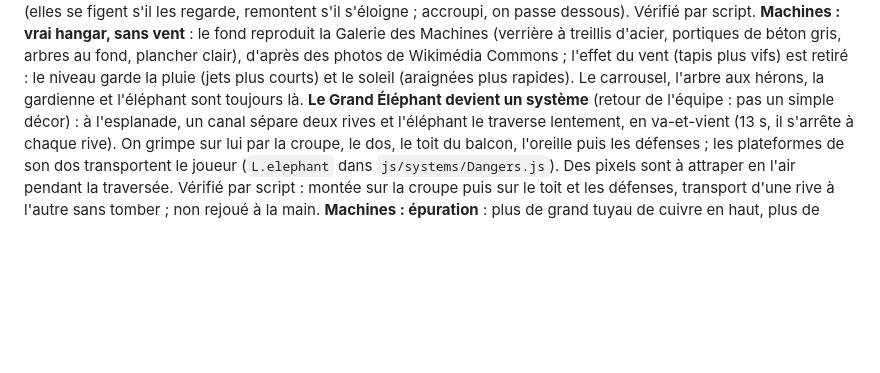
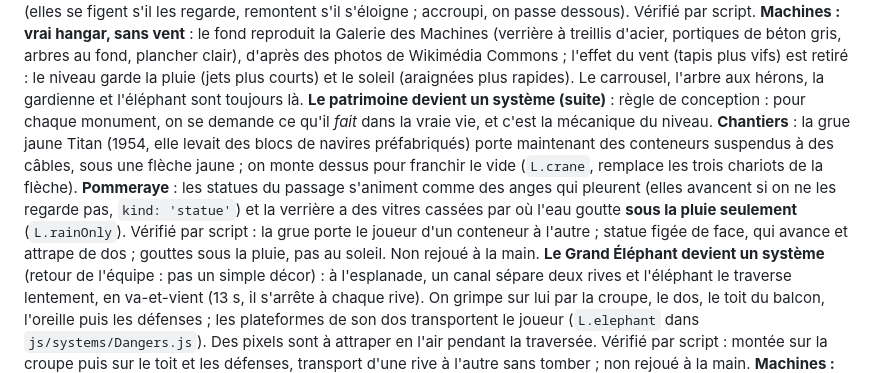
Before and after one commit to LoanPleurmeauBonnin/green-path, a Markdown page: docs/carnet-de-bord.md, the part around the change. Rendered like a GitHub page; blank space fills up the shorter version.

```diff
--- a/docs/carnet-de-bord.md
+++ b/docs/carnet-de-bord.md
@@ -61,6 +61,7 @@
 **Machines de l'île et Cathédrale (retours)** : les Machines montrent en décor le Carrousel des Mondes Marins, l'Arbre aux Hérons (avec son héron), la Gardienne des Ténèbres (l'« araignée » : buste de femme en bronze sur un corps d'araignée d'acier) et le Grand Éléphant, dessinés par code d'après des photos de Wikimédia Commons. Cathédrale : les gargouilles (statues dans le vide) sont remplacées par des **fissures de la voûte** qui suintent et laissent tomber des gouttes, sous une arche de pierre en haut de l'écran.
 **Machines : sans tapis roulants, araignées suspendues** : les tapis roulants sont retirés du niveau ; des araignées descendent du plafond au bout d'un fil quand le joueur ne les regarde pas (elles se figent s'il les regarde, remontent s'il s'éloigne ; accroupi, on passe dessous). Vérifié par script.
 **Machines : vrai hangar, sans vent** : le fond reproduit la Galerie des Machines (verrière à treillis d'acier, portiques de béton gris, arbres au fond, plancher clair), d'après des photos de Wikimédia Commons ; l'effet du vent (tapis plus vifs) est retiré : le niveau garde la pluie (jets plus courts) et le soleil (araignées plus rapides). Le carrousel, l'arbre aux hérons, la gardienne et l'éléphant sont toujours là.
+**Le patrimoine devient un système (suite)** : règle de conception : pour chaque monument, on se demande ce qu'il *fait* dans la vraie vie, et c'est la mécanique du niveau. **Chantiers** : la grue jaune Titan (1954, elle levait des blocs de navires préfabriqués) porte maintenant des conteneurs suspendus à des câbles, sous une flèche jaune ; on monte dessus pour franchir le vide (`L.crane`, remplace les trois chariots de la flèche). **Pommeraye** : les statues du passage s'animent comme des anges qui pleurent (elles avancent si on ne les regarde pas, `kind: 'statue'`) et la verrière a des vitres cassées par où l'eau goutte **sous la pluie seulement** (`L.rainOnly`). Vérifié par script : la grue porte le joueur d'un conteneur à l'autre ; statue figée de face, qui avance et attrape de dos ; gouttes sous la pluie, pas au soleil. Non rejoué à la main.
 **Le Grand Éléphant devient un système** (retour de l'équipe : pas un simple décor) : à l'esplanade, un canal sépare deux rives et l'éléphant le traverse lentement, en va-et-vient (13 s, il s'arrête à chaque rive). On grimpe sur lui par la croupe, le dos, le toit du balcon, l'oreille puis les défenses ; les plateformes de son dos transportent le joueur (`L.elephant` dans `js/systems/Dangers.js`). Des pixels sont à attraper en l'air pendant la traversée. Vérifié par script : montée sur la croupe puis sur le toit et les défenses, transport d'une rive à l'autre sans tomber ; non rejoué à la main.
 **Machines : épuration** : plus de grand tuyau de cuivre en haut, plus de morceaux d'engrenage ni de tuyaux posés à gauche et à droite ; les pointes d'engrenage deviennent des **toiles d'araignée** au sol ; l'araignée est redessinée en vue d'ensemble avec huit pattes.
 **Mécanique des araignées (Machines)** : à la demande de l'équipe, les petits robots poursuivants deviennent des **araignées mécaniques** qui ne bougent que si on ne les regarde pas (principe des anges qui pleurent) : face à elles, elles se figent en pierre ; dos tourné, elles avancent. Code : `kind: 'araignee'` dans `js/systems/Dangers.js`.
```
Also changed, not shown: README.md (+2 -2 lines), docs/niveaux.md (+17 -0 lines), docs/screenshots/niveau-chantiers.png, docs/screenshots/niveau-pommeraye.png, 6 other files.
